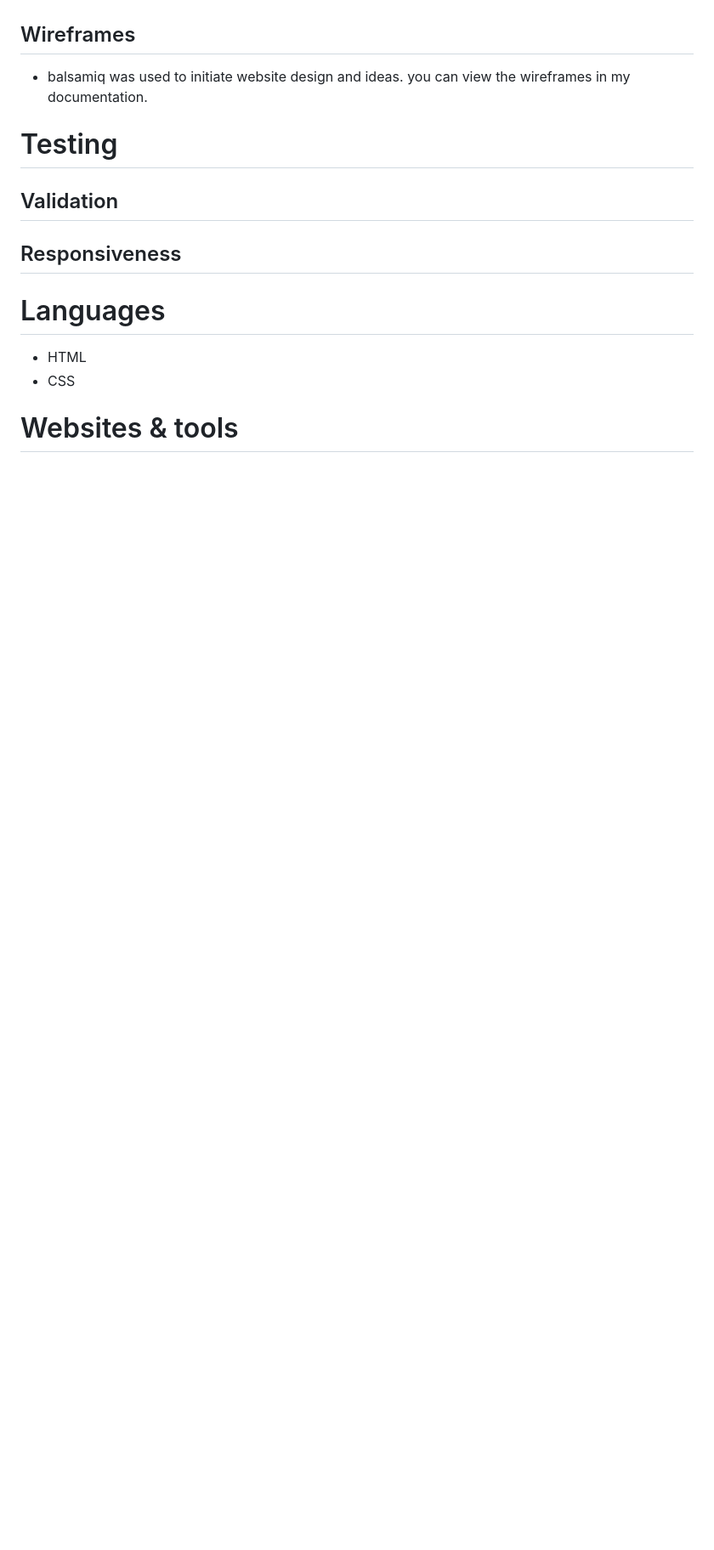
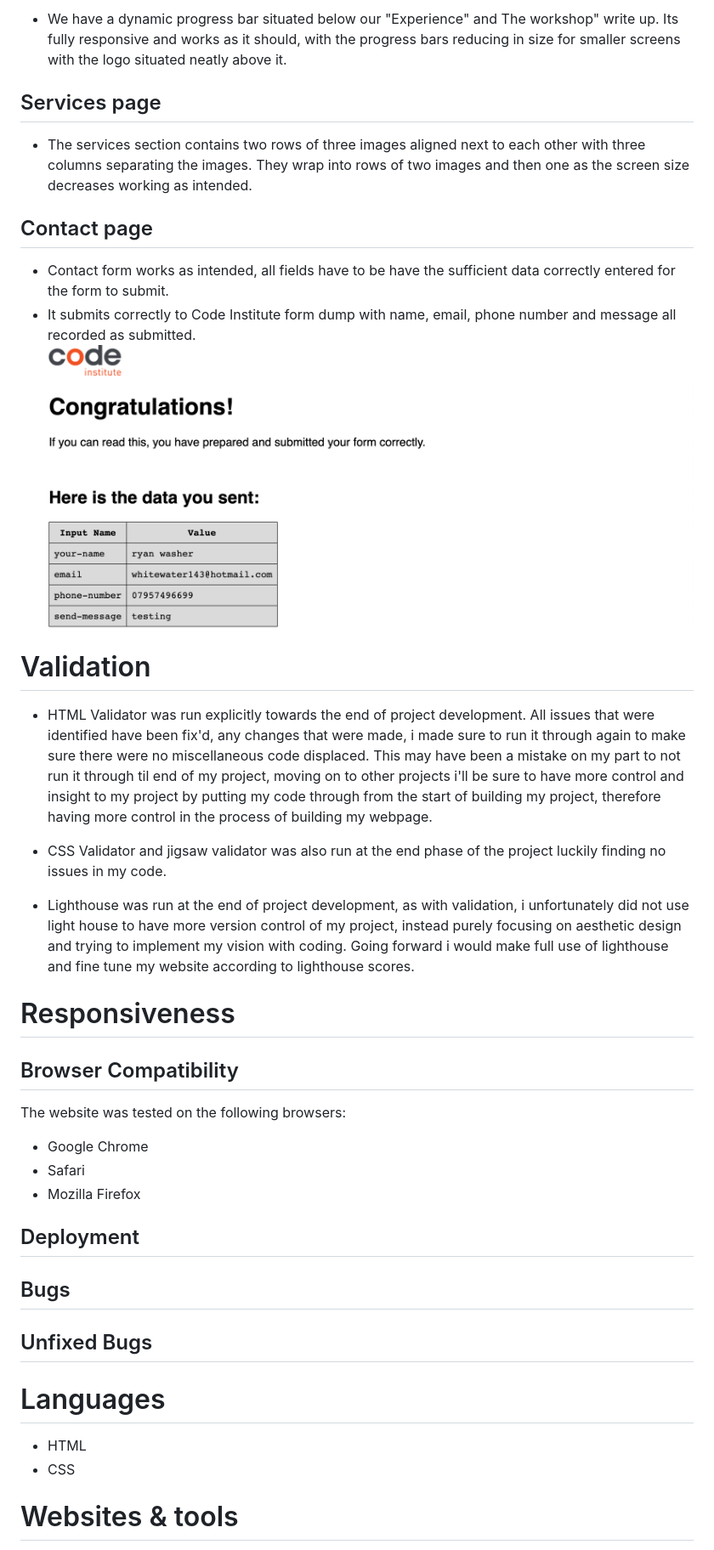
Before and after one commit to washer143/r.wjoinery-msp1, a Markdown page: README.md, the part around the change printed below. Shown: that part at 85% size. Drawn GitHub-style; pictures changed too: screenshots/code-institute-formdump.png (added); blank space fills up the shorter version.

```diff
--- a/README.md
+++ b/README.md
@@ -131,21 +169,36 @@ For my color scheme i've chosen to use grey and black for contrast in the header
+* We have a dynamic progress bar situated below our "Experience" and The workshop" write up. Its fully responsive and works as it should, with the progress bars reducing in size for smaller screens with the logo situated neatly above it.
+
+## Services page
+
+* The services section contains two rows of three images aligned next to each other with three columns separating the images. They wrap into rows of two images and then one as the screen size decreases working as intended.
+
+## Contact page
+
+* Contact form works as intended, all fields have to be have the sufficient data correctly entered for the form to submit.
+* It submits correctly to Code Institute form dump with name, email, phone number and message all recorded as submitted.
+![email-submitted](/screenshots/code-institute-formdump.png)
+
+# Validation
+* HTML Validator was run explicitly towards the end of project development. All issues that were identified have been fix'd, any changes that were made, i made sure to run it through again to make sure there were no miscellaneous code displaced. This may have been a mistake on my part to not run it through til end of my project, moving on to other projects i'll be sure to have more control and insight to my project by putting my code through from the start of building my project, therefore having more control in the process of building my webpage.
+
+* CSS Validator and jigsaw validator was also run at the end phase of the project luckily finding no issues in my code.
+
+* Lighthouse was run at the end of project development, as with validation, i unfortunately did not use light house to have more version control of my project, instead purely focusing on aesthetic design and trying to implement my vision with coding. Going forward i would make full use of lighthouse and fine tune my website according to lighthouse scores.
+
+# Responsiveness
 
 
+## Browser Compatibility
+The website was tested on the following browsers:
+* Google Chrome
+* Safari
+* Mozilla Firefox
 
+## Deployment
+## Bugs
 
+## Unfixed Bugs
 
-
-
-
-
-
-
-
-## Wireframes
- * balsamiq was used to initiate website design and ideas. you can view the wireframes in my documentation.
-
-# Testing
-## Validation
-## Responsiveness
  # Languages
  * HTML
  * CSS
```
Also changed, not shown: other parts of README.md (+59 -15 lines), 2 other files.
